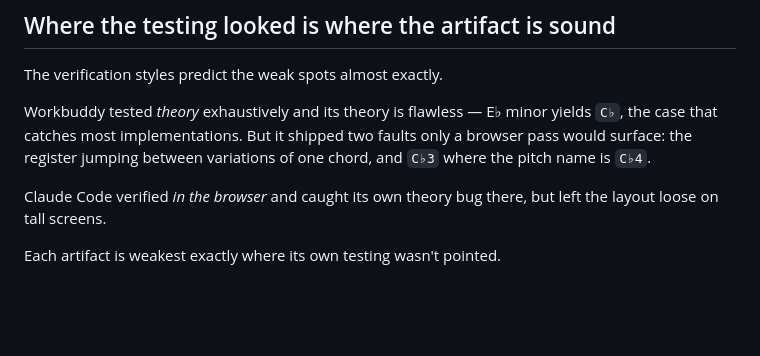
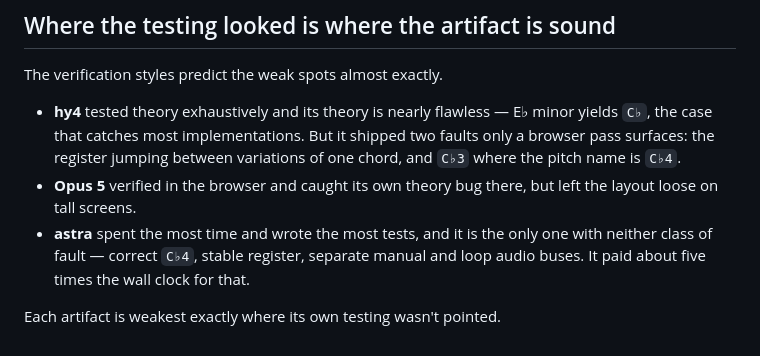
Before and after one commit to LironHazan/zero-shot-arcade, a Markdown page: reviews/chord-coach/harnesses.md, the part around one of its changes. Rendered like a GitHub page; blank space fills up the shorter version.

```diff
--- a/reviews/chord-coach/harnesses.md
+++ b/reviews/chord-coach/harnesses.md
@@ -69,12 +75,14 @@ answer. Retries are what's banned, and neither run retried.
 
 The verification styles predict the weak spots almost exactly.
 
-Workbuddy tested *theory* exhaustively and its theory is flawless — E♭ minor yields
-`C♭`, the case that catches most implementations. But it shipped two faults only a
-browser pass would surface: the register jumping between variations of one chord, and
-`C♭3` where the pitch name is `C♭4`.
-
-Claude Code verified *in the browser* and caught its own theory bug there, but left
-the layout loose on tall screens.
+- **hy4** tested theory exhaustively and its theory is nearly flawless — E♭ minor
+  yields `C♭`, the case that catches most implementations. But it shipped two faults
+  only a browser pass surfaces: the register jumping between variations of one chord,
+  and `C♭3` where the pitch name is `C♭4`.
+- **Opus 5** verified in the browser and caught its own theory bug there, but left
+  the layout loose on tall screens.
+- **astra** spent the most time and wrote the most tests, and it is the only one with
+  neither class of fault — correct `C♭4`, stable register, separate manual and loop
+  audio buses. It paid about five times the wall clock for that.
 
 Each artifact is weakest exactly where its own testing wasn't pointed.
```
Also changed, not shown: other parts of reviews/chord-coach/harnesses.md (+59 -53 lines).
